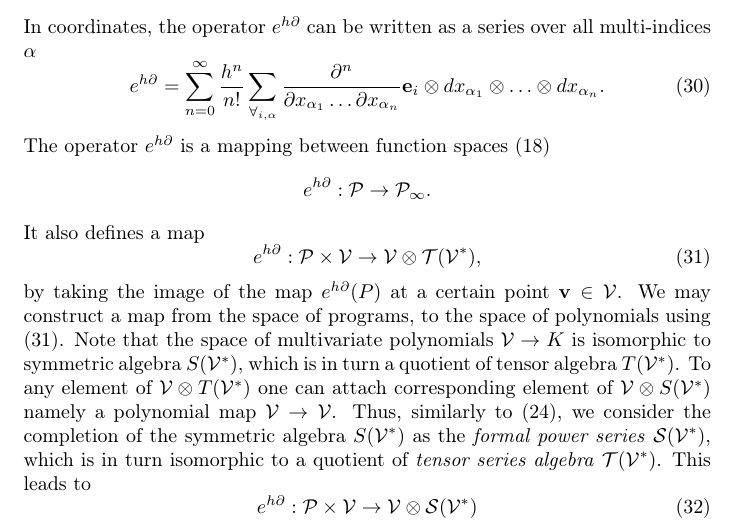
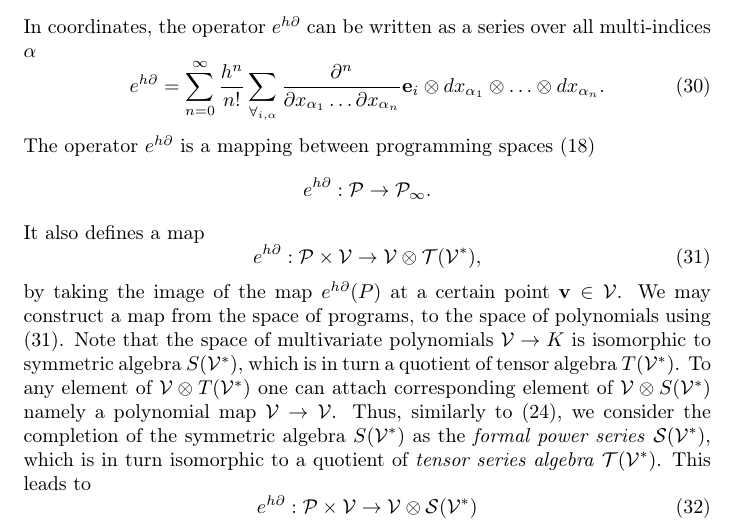
Before and after one commit to ZigaSajovic/Operational-Calculus-for-Differentiable-Programming, a LaTeX paper (latex/main.tex, which reads latex/Operational_Calculus_on_Programming_Spaces.tex): part of page 10 of 19, cut so that both start at the same text. Compiled offline with pdfLaTeX.

Commit message:
Operational Calculus on Programming Spaces: function space -> programmign space

```diff
--- a/latex/Operational_Calculus_on_Programming_Spaces.tex
+++ b/latex/Operational_Calculus_on_Programming_Spaces.tex
@@ -67,7 +67,7 @@ In the space spanned by the set $\DD^n=\{\D^k;\quad 0\le k\le n\}$ over a field
         x_{\alpha_1}\ldots \partial x_{\alpha_n}}\e_i\otimes
       dx_{\alpha_1}\otimes\ldots \otimes dx_{\alpha_n}.
  \end{equation}
-The operator $e^{h\D}$ is a mapping between function spaces $\eqref{eq:F_n}$
+The operator $e^{h\D}$ is a mapping between programming spaces $\eqref{eq:F_n}$
  \begin{equation*}
   e^{h\D}:\dP\to\dP_\infty.
  \end{equation*}
```
